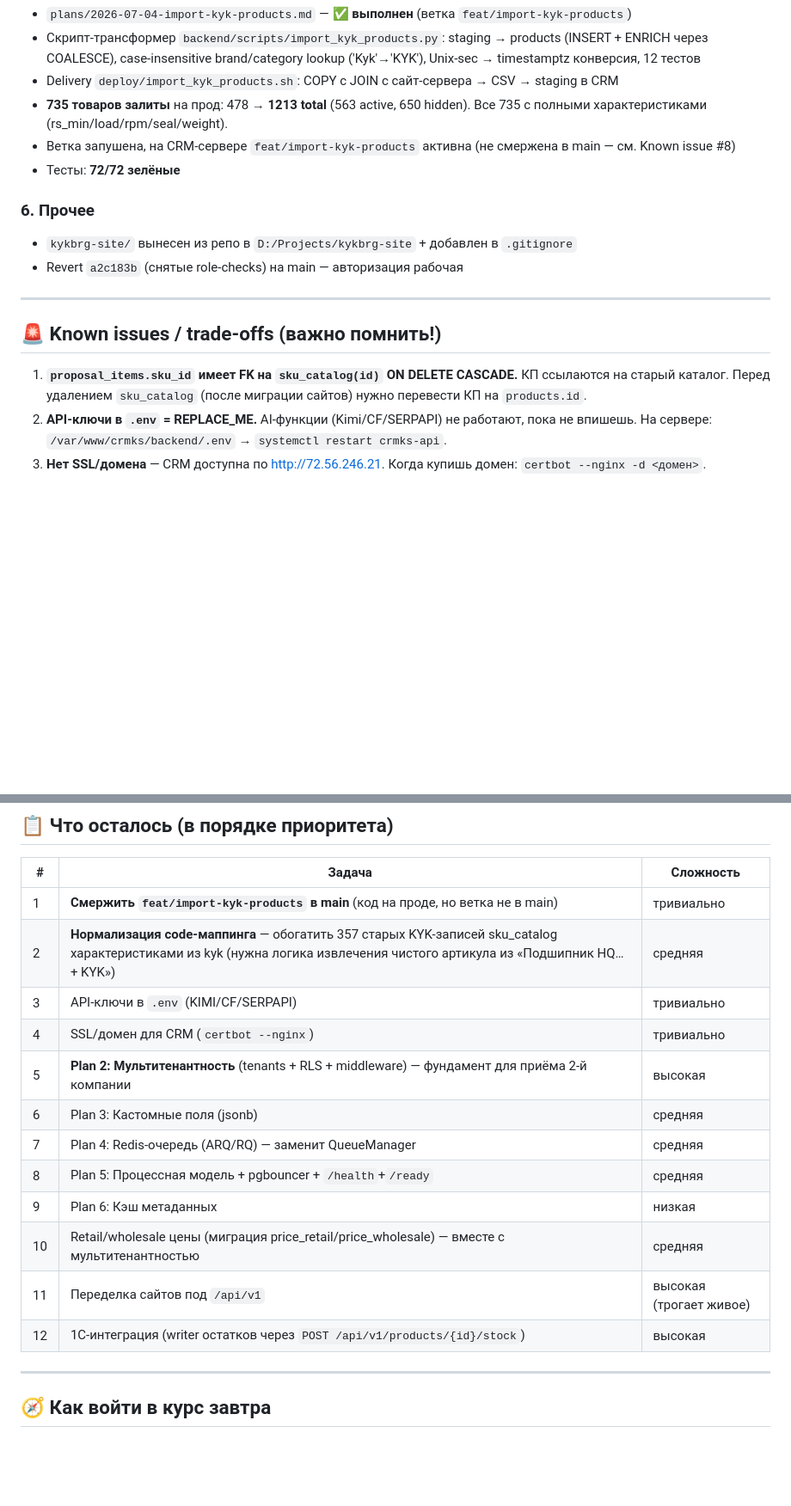
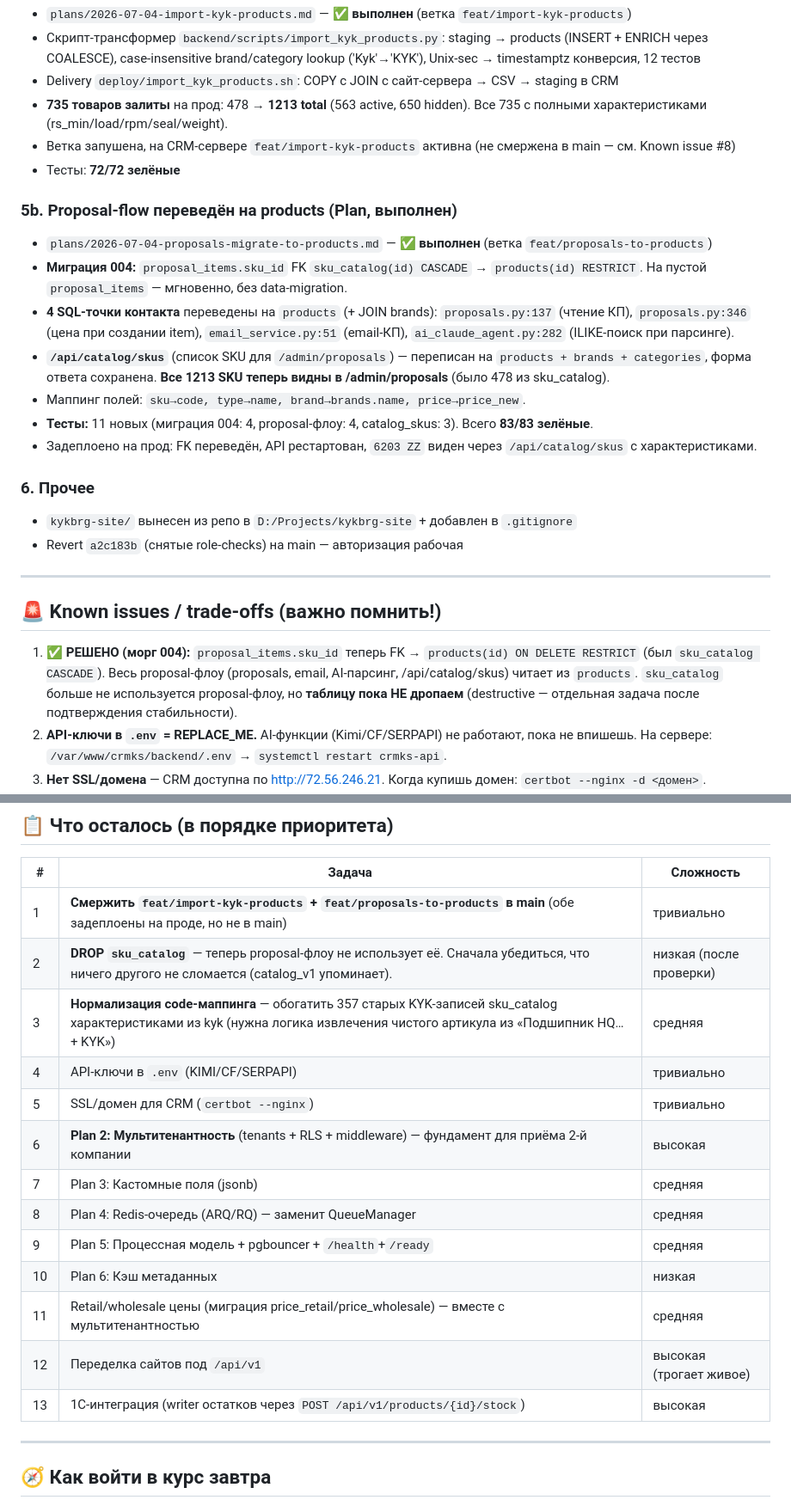
Before and after one commit to Uberartemka/crmks, a Markdown page: docs/HANDOFF.md, 2 parts joined by grey strips. Shown at 86% size. Drawn GitHub-style; blank space fills up the shorter version.

Commit message:
docs: handoff — proposal-flow migrated to products, FK 004 applied, 1213 SKU visible

```diff
--- a/docs/HANDOFF.md
+++ b/docs/HANDOFF.md
@@ -56,6 +56,15 @@
 - Ветка запушена, на CRM-сервере `feat/import-kyk-products` активна (не смержена в main — см. Known issue #8)
 - Тесты: **72/72 зелёные**
 
+### 5b. Proposal-flow переведён на products (Plan, выполнен)
+- `plans/2026-07-04-proposals-migrate-to-products.md` — ✅ **выполнен** (ветка `feat/proposals-to-products`)
+- **Миграция 004:** `proposal_items.sku_id` FK `sku_catalog(id) CASCADE` → `products(id) RESTRICT`. На пустой `proposal_items` — мгновенно, без data-migration.
+- **4 SQL-точки контакта** переведены на `products` (+ JOIN brands): `proposals.py:137` (чтение КП), `proposals.py:346` (цена при создании item), `email_service.py:51` (email-КП), `ai_claude_agent.py:282` (ILIKE-поиск при парсинге).
+- **`/api/catalog/skus`** (список SKU для `/admin/proposals`) — переписан на `products + brands + categories`, форма ответа сохранена. **Все 1213 SKU теперь видны в /admin/proposals** (было 478 из sku_catalog).
+- Маппинг полей: `sku→code, type→name, brand→brands.name, price→price_new`.
+- **Тесты:** 11 новых (миграция 004: 4, proposal-флоу: 4, catalog_skus: 3). Всего **83/83 зелёные**.
+- Задеплоено на прод: FK переведён, API рестартован, `6203 ZZ` виден через `/api/catalog/skus` с характеристиками.
+
 ### 6. Прочее
 - `kykbrg-site/` вынесен из репо в `D:/Projects/kykbrg-site` + добавлен в `.gitignore`
 - Revert `a2c183b` (снятые role-checks) на main — авторизация рабочая
@@ -64,7 +73,7 @@
 
 ## 🚨 Known issues / trade-offs (важно помнить!)
 
-1. **`proposal_items.sku_id` имеет FK на `sku_catalog(id)` ON DELETE CASCADE.** КП ссылаются на старый каталог. Перед удалением `sku_catalog` (после миграции сайтов) нужно перевести КП на `products.id`.
+1. **✅ РЕШЕНО (морг 004):** `proposal_items.sku_id` теперь FK → `products(id) ON DELETE RESTRICT` (был `sku_catalog CASCADE`). Весь proposal-флоу (proposals, email, AI-парсинг, /api/catalog/skus) читает из `products`. `sku_catalog` больше не используется proposal-флоу, но **таблицу пока НЕ дропаем** (destructive — отдельная задача после подтверждения стабильности).
 2. **API-ключи в `.env` = REPLACE_ME.** AI-функции (Kimi/CF/SERPAPI) не работают, пока не впишешь. На сервере: `/var/www/crmks/backend/.env` → `systemctl restart crmks-api`.
 3. **Нет SSL/домена** — CRM доступна по http://72.56.246.21. Когда купишь домен: `certbot --nginx -d <домен>`.
 4. **`/api/v1/products/{id}/stock` (GET) не сделан** — решили, что избыточен (`product_card` уже возвращает stock+price).
@@ -82,18 +91,19 @@
 
 | # | Задача | Сложность |
 |---|---|---|
-| 1 | **Смержить `feat/import-kyk-products` в main** (код на проде, но ветка не в main) | тривиально |
-| 2 | **Нормализация code-маппинга** — обогатить 357 старых KYK-записей sku_catalog характеристиками из kyk (нужна логика извлечения чистого артикула из «Подшипник HQ…+ KYK») | средняя |
-| 3 | API-ключи в `.env` (KIMI/CF/SERPAPI) | тривиально |
-| 4 | SSL/домен для CRM (`certbot --nginx`) | тривиально |
-| 5 | **Plan 2: Мультитенантность** (tenants + RLS + middleware) — фундамент для приёма 2-й компании | высокая |
-| 6 | Plan 3: Кастомные поля (jsonb) | средняя |
-| 7 | Plan 4: Redis-очередь (ARQ/RQ) — заменит QueueManager | средняя |
-| 8 | Plan 5: Процессная модель + pgbouncer + `/health`+`/ready` | средняя |
-| 9 | Plan 6: Кэш метаданных | низкая |
-| 10 | Retail/wholesale цены (миграция price_retail/price_wholesale) — вместе с мультитенантностью | средняя |
-| 11 | Переделка сайтов под `/api/v1` | высокая (трогает живое) |
-| 12 | 1С-интеграция (writer остатков через `POST /api/v1/products/{id}/stock`) | высокая |
+| 1 | **Смержить `feat/import-kyk-products` + `feat/proposals-to-products` в main** (обе задеплоены на проде, но не в main) | тривиально |
+| 2 | **DROP `sku_catalog`** — теперь proposal-флоу не использует её. Сначала убедиться, что ничего другого не сломается (catalog_v1 упоминает). | низкая (после проверки) |
+| 3 | **Нормализация code-маппинга** — обогатить 357 старых KYK-записей sku_catalog характеристиками из kyk (нужна логика извлечения чистого артикула из «Подшипник HQ…+ KYK») | средняя |
+| 4 | API-ключи в `.env` (KIMI/CF/SERPAPI) | тривиально |
+| 5 | SSL/домен для CRM (`certbot --nginx`) | тривиально |
+| 6 | **Plan 2: Мультитенантность** (tenants + RLS + middleware) — фундамент для приёма 2-й компании | высокая |
+| 7 | Plan 3: Кастомные поля (jsonb) | средняя |
+| 8 | Plan 4: Redis-очередь (ARQ/RQ) — заменит QueueManager | средняя |
+| 9 | Plan 5: Процессная модель + pgbouncer + `/health`+`/ready` | средняя |
+| 10 | Plan 6: Кэш метаданных | низкая |
+| 11 | Retail/wholesale цены (миграция price_retail/price_wholesale) — вместе с мультитенантностью | средняя |
+| 12 | Переделка сайтов под `/api/v1` | высокая (трогает живое) |
+| 13 | 1С-интеграция (writer остатков через `POST /api/v1/products/{id}/stock`) | высокая |
 
 ---
 
```
